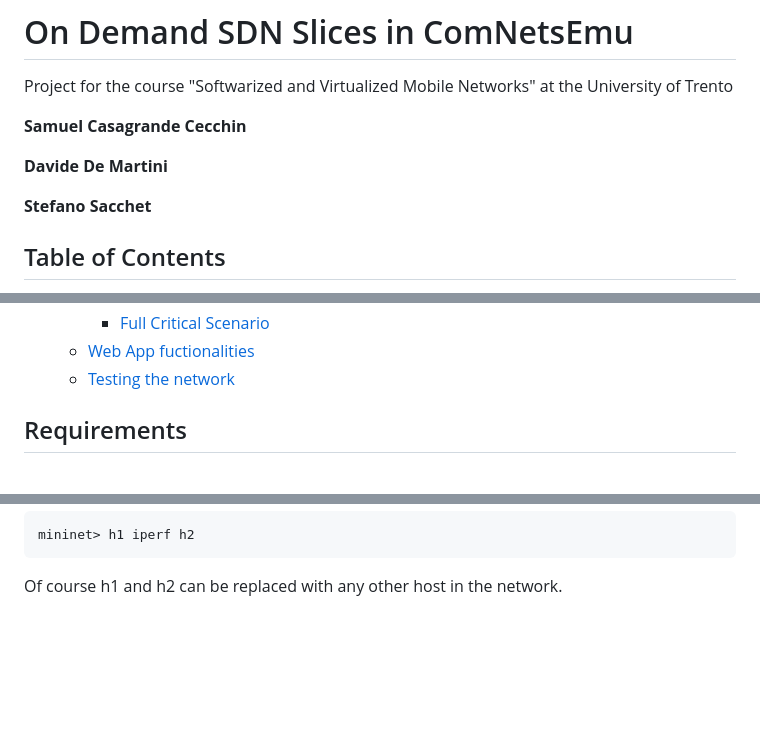
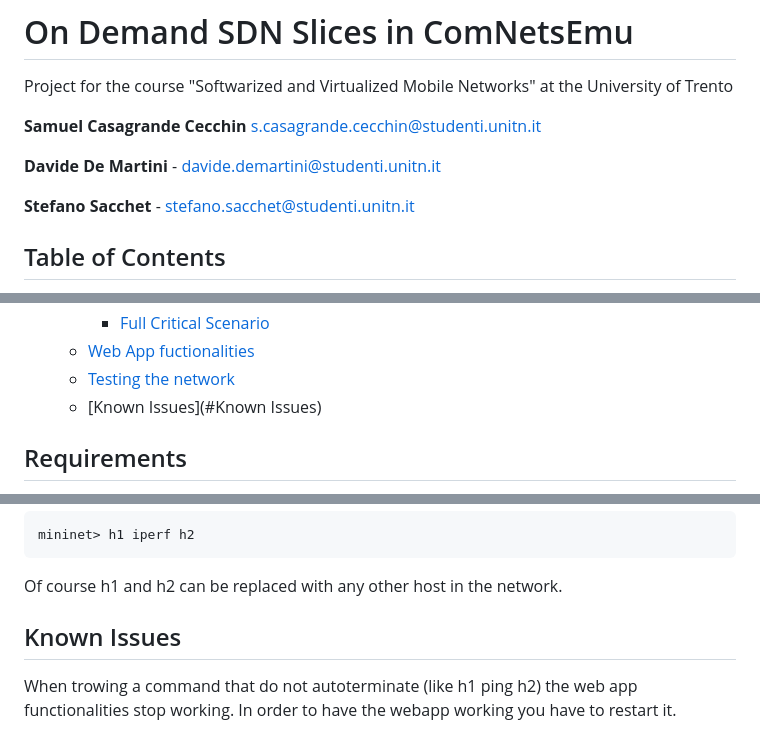
Before and after one commit to Saaam1607/Dynamic-Slicing-and-Visualization-through-WebApp, a Markdown page: README.md, 3 parts joined by grey strips. Rendered like a GitHub page; blank space fills up the shorter version.

````diff
--- a/README.md
+++ b/README.md
@@ -1,11 +1,11 @@
 # On Demand SDN Slices in ComNetsEmu
 Project for the course "Softwarized and Virtualized Mobile Networks" at the University of Trento
 
-**Samuel Casagrande Cecchin**
+**Samuel Casagrande Cecchin** [s.casagrande.cecchin@studenti.unitn.it](s.casagrande.cecchin@studenti.unitn.it)
 
-**Davide De Martini**
+**Davide De Martini** - [davide.demartini@studenti.unitn.it](davide.demartini@studenti.unitn.it)
 
-**Stefano Sacchet**
+**Stefano Sacchet** - [stefano.sacchet@studenti.unitn.it](stefano.sacchet@studenti.unitn.it)
 
 ## Table of Contents
 - [On Demand SDN Slices in ComNetsEmu](#on-demand-sdn-slices-in-comnetsemu)
@@ -22,6 +22,7 @@ Project for the course "Softwarized and Virtualized Mobile Networks" at the Univ
     - [Full Critical Scenario](#full-critical-scenario)
   - [Web App fuctionalities](#web-app-fuctionalities)
   - [Testing the network](#testing-the-network)
+  - [Known Issues](#Known Issues)
 
 ## Requirements
 - Vagrant
@@ -180,3 +181,6 @@ For testing the bandwidth we can use the iperf command:
 mininet> h1 iperf h2
 ```
 Of course h1 and h2 can be replaced with any other host in the network.
+
+## Known Issues
+When trowing a command that do not autoterminate (like h1 ping h2) the web app functionalities stop working. In order to have the webapp working you have to restart it.
````
